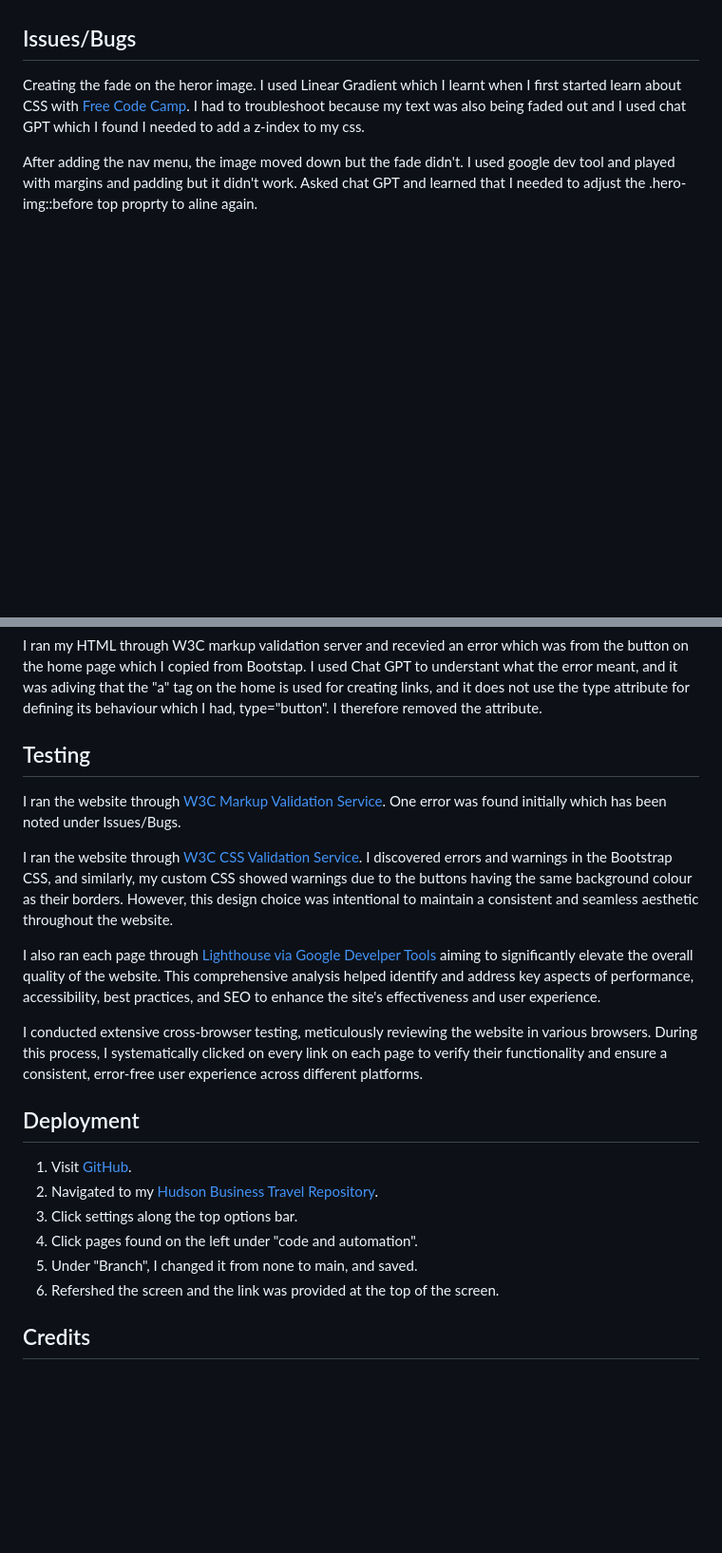
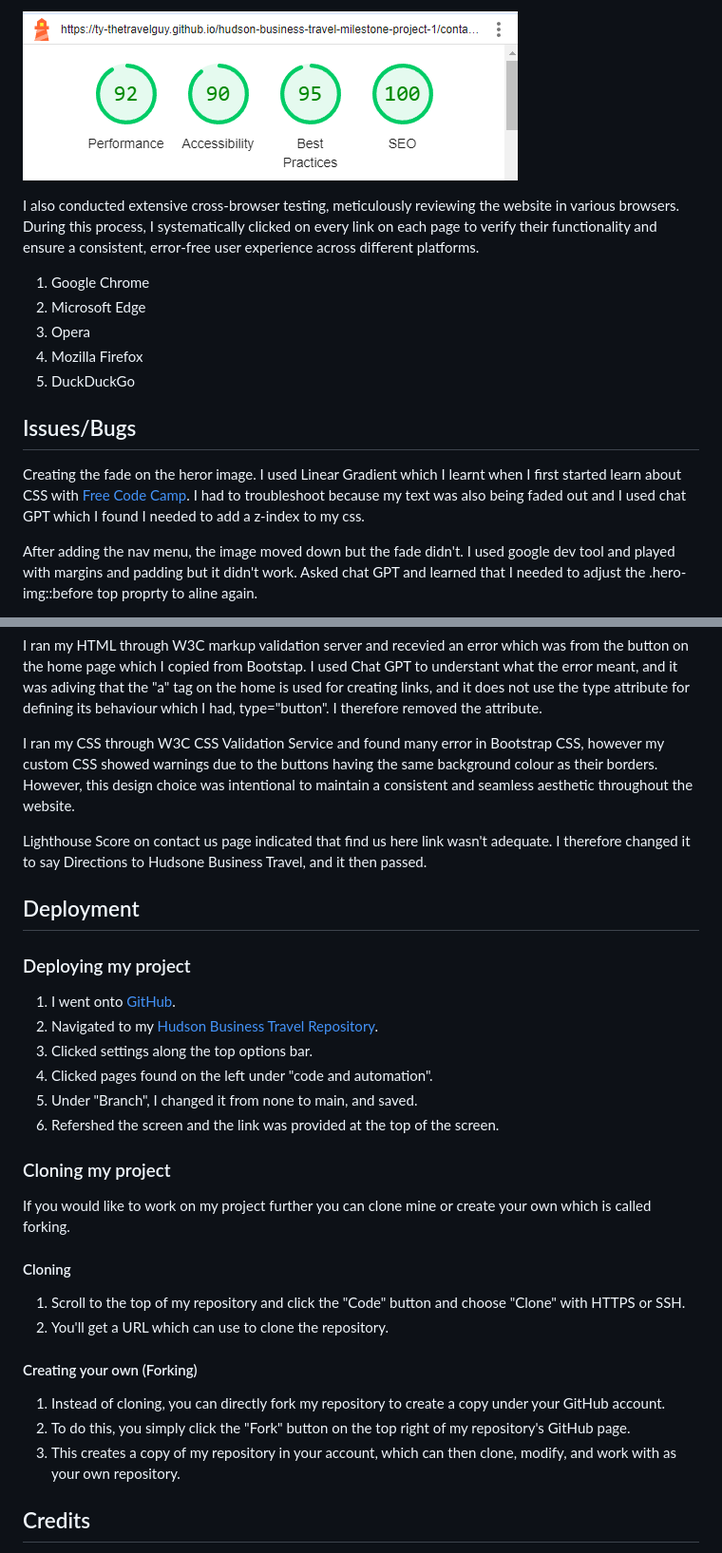
Before and after one commit to Ty-Thetravelguy/hudson-business-travel, a Markdown page: README.md, 2 parts joined by grey strips. Shown: that part at 95% size. GitHub-like rendering; pictures changed too: assets/images-readme/lh-contact-us.png (added); blank space fills up the shorter version.

```diff
--- a/README.md
+++ b/README.md
@@ -122,3 +164,12 @@ My mockup design was created on [Techsini](https://techsini.com/multi-mockup/ind
+![contact-us](assets/images-readme/lh-contact-us.png)
+
+I also conducted extensive cross-browser testing, meticulously reviewing the website in various browsers. During this process, I systematically clicked on every link on each page to verify their functionality and ensure a consistent, error-free user experience across different platforms.
+
+1. Google Chrome
+2. Microsoft Edge
+3. Opera
+4. Mozilla Firefox
+5. DuckDuckGo
 
 ## Issues/Bugs
 
@@ -139,24 +190,35 @@ Should you wish to view my previous repository, please click [here](https://gith
 
 I ran my HTML through W3C markup validation server and recevied an error which was from the button on the home page which I copied from Bootstap. I used Chat GPT to understant what the error meant, and it was adiving that the "a" tag on the home is used for creating links, and it does not use the type attribute for defining its behaviour which I had, type="button". I therefore removed the attribute.
 
-## Testing
+I ran my CSS through W3C CSS Validation Service and found many error in Bootstrap CSS, however my custom CSS showed warnings due to the buttons having the same background colour as their borders. However, this design choice was intentional to maintain a consistent and seamless aesthetic throughout the website.
 
-I ran the website through [W3C Markup Validation Service](https://validator.w3.org/). One error was found initially which has been noted under Issues/Bugs.
-
-I ran the website through [W3C CSS Validation Service](https://jigsaw.w3.org/css-validator/). I discovered errors and warnings in the Bootstrap CSS, and similarly, my custom CSS showed warnings due to the buttons having the same background colour as their borders. However, this design choice was intentional to maintain a consistent and seamless aesthetic throughout the website.
-
-I also ran each page through [Lighthouse via Google Develper Tools](https://developer.chrome.com/docs/lighthouse/overview/) aiming to significantly elevate the overall quality of the website. This comprehensive analysis helped identify and address key aspects of performance, accessibility, best practices, and SEO to enhance the site's effectiveness and user experience.
-
-I conducted extensive cross-browser testing, meticulously reviewing the website in various browsers. During this process, I systematically clicked on every link on each page to verify their functionality and ensure a consistent, error-free user experience across different platforms.
+Lighthouse Score on contact us page indicated that find us here link wasn't adequate. I therefore changed it to say Directions to Hudsone Business Travel, and it then passed.
 
 ## Deployment
 
-1. Visit [GitHub](https://github.com/).
+### Deploying my project
+
+1. I went onto [GitHub](https://github.com/).
 2. Navigated to my [Hudson Business Travel Repository](https://github.com/Ty-Thetravelguy/hudson-business-travel-milestone-project-1).
-3. Click settings along the top options bar.
-4. Click pages found on the left under "code and automation".
+3. Clicked settings along the top options bar.
+4. Clicked pages found on the left under "code and automation".
 5. Under "Branch", I changed it from none to main, and saved.
 6. Refershed the screen and the link was provided at the top of the screen.
+
+### Cloning my project
+
+If you would like to work on my project further you can clone mine or create your own which is called forking.
+
+#### Cloning
+
+1. Scroll to the top of my repository and click the "Code" button and choose "Clone" with HTTPS or SSH.
+2. You'll get a URL which can use to clone the repository.
+
+#### Creating your own (Forking)
+
+1. Instead of cloning, you can directly fork my repository to create a copy under your GitHub account.
+2. To do this, you simply click the "Fork" button on the top right of my repository's GitHub page.
+3. This creates a copy of my repository in your account, which can then clone, modify, and work with as your own repository.
 
 ## Credits
 
```
Also changed, not shown: other parts of README.md (+52 -10 lines), assets/images-readme/lh-index.png (added), assets/images-readme/lh-sustainability.png (added), assets/images-readme/lh-what-we-do.png (added), assets/images-readme/lh-who-are-we.png (added), 6 other files.
